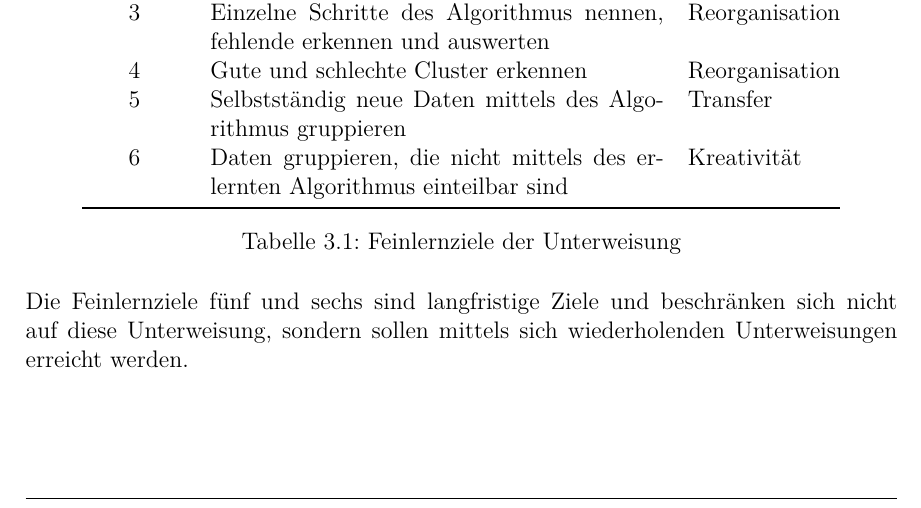
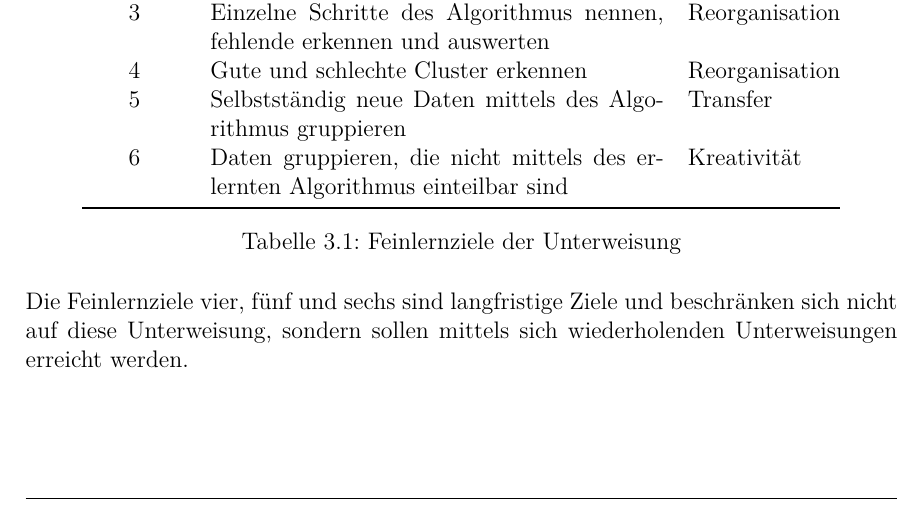
Before and after one commit to pewdsyx/dhbw-ada-unterweisung, a LaTeX document (unterweisung_ada_master.tex, which reads chapter/3_lernziele.tex): part of page 12 of 27, cut so that both start at the same text. The pictures show the PDF file unterweisung_ada_master.pdf that the author committed with the source.

Commit message:
finished

```diff
--- a/chapter/3_lernziele.tex
+++ b/chapter/3_lernziele.tex
@@ -47,7 +47,7 @@ Das Feinlernziel soll operationalisiert sein: Die genaue Zielsetzung beschreibt
 	\label{tab:lernziele}
 \end{table}
 
-Die Feinlernziele fünf und sechs sind langfristige Ziele und beschränken sich nicht auf diese Unterweisung, sondern sollen mittels sich wiederholenden Unterweisungen erreicht werden.
+Die Feinlernziele vier, fünf und sechs sind langfristige Ziele und beschränken sich nicht auf diese Unterweisung, sondern sollen mittels sich wiederholenden Unterweisungen erreicht werden.
 
 \section{Lernbereiche}
 Hier werden die einzelnen Lernbereiche angesprochen. Jedoch ist der psychomotorische Bereich nicht genannt, da diese Unterweisung diesen Lernbereich nicht ansprechen wird.
```
Also changed, not shown: unterweisung_ada_master.pdf.
